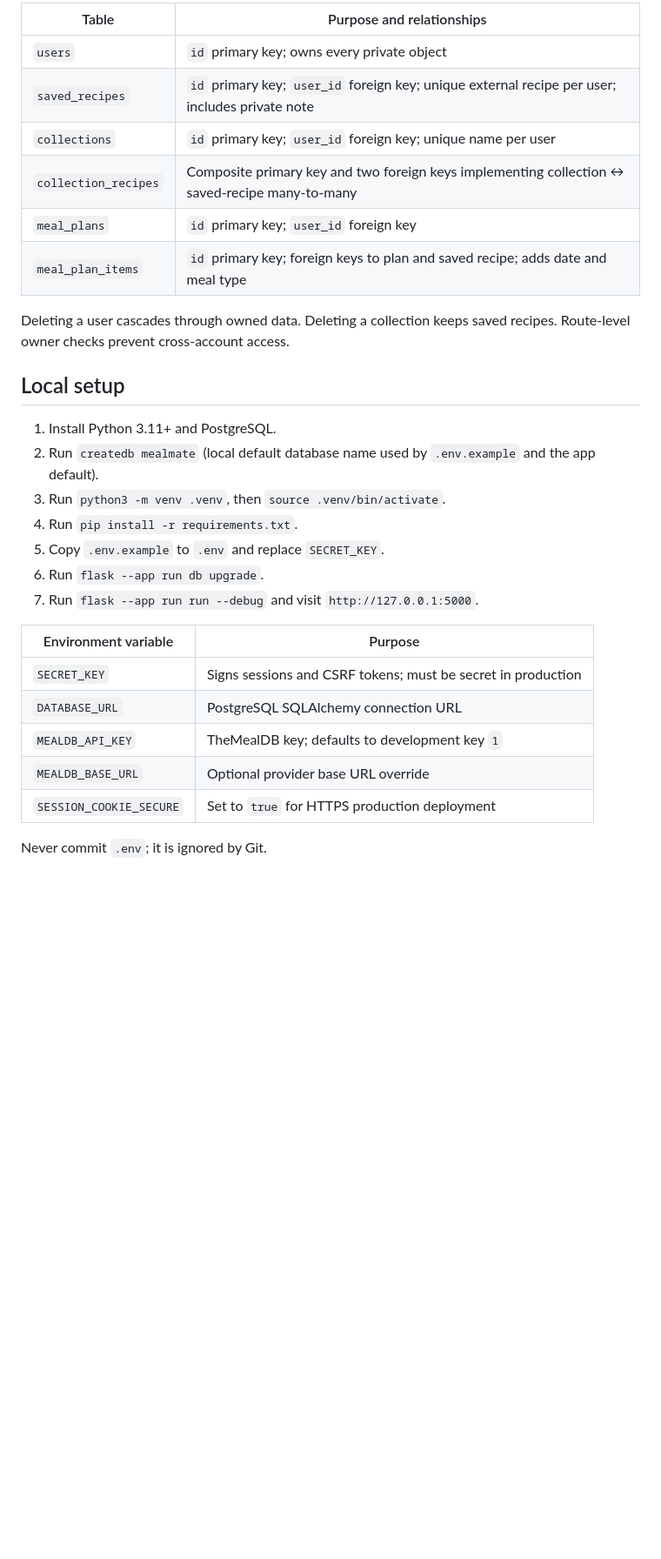
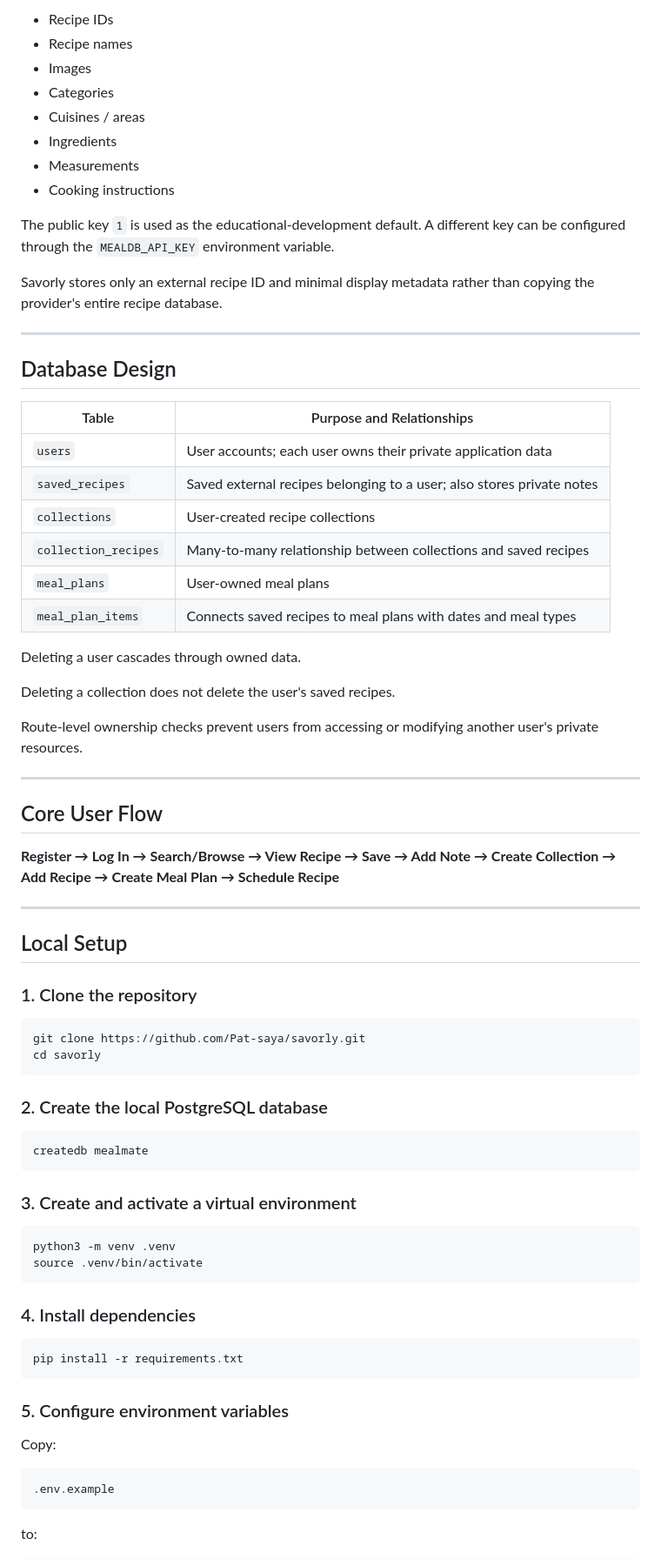
Before and after one commit to Pat-saya/savorly, a Markdown page: README.md, the part around one of its changes. Shown at 87% size. Drawn GitHub-style; blank space fills up the shorter version.

````diff
--- a/README.md
+++ b/README.md
@@ -29,31 +74,79 @@ Savorly uses the [TheMealDB V1 API](https://www.themealdb.com/api.php) from the
 
-| Table | Purpose and relationships |
-| --- | --- |
-| `users` | `id` primary key; owns every private object |
-| `saved_recipes` | `id` primary key; `user_id` foreign key; unique external recipe per user; includes private note |
-| `collections` | `id` primary key; `user_id` foreign key; unique name per user |
-| `collection_recipes` | Composite primary key and two foreign keys implementing collection ↔ saved-recipe many-to-many |
-| `meal_plans` | `id` primary key; `user_id` foreign key |
-| `meal_plan_items` | `id` primary key; foreign keys to plan and saved recipe; adds date and meal type |
+- Recipe IDs
+- Recipe names
+- Images
+- Categories
+- Cuisines / areas
+- Ingredients
+- Measurements
+- Cooking instructions
 
-Deleting a user cascades through owned data. Deleting a collection keeps saved recipes. Route-level owner checks prevent cross-account access.
+The public key `1` is used as the educational-development default. A different key can be configured through the `MEALDB_API_KEY` environment variable.
 
-## Local setup
+Savorly stores only an external recipe ID and minimal display metadata rather than copying the provider's entire recipe database.
 
-1. Install Python 3.11+ and PostgreSQL.
-2. Run `createdb mealmate` (local default database name used by `.env.example` and the app default).
-3. Run `python3 -m venv .venv`, then `source .venv/bin/activate`.
-4. Run `pip install -r requirements.txt`.
-5. Copy `.env.example` to `.env` and replace `SECRET_KEY`.
-6. Run `flask --app run db upgrade`.
-7. Run `flask --app run run --debug` and visit `http://127.0.0.1:5000`.
+---
 
-| Environment variable | Purpose |
-| --- | --- |
-| `SECRET_KEY` | Signs sessions and CSRF tokens; must be secret in production |
-| `DATABASE_URL` | PostgreSQL SQLAlchemy connection URL |
-| `MEALDB_API_KEY` | TheMealDB key; defaults to development key `1` |
-| `MEALDB_BASE_URL` | Optional provider base URL override |
-| `SESSION_COOKIE_SECURE` | Set to `true` for HTTPS production deployment |
+## Database Design
 
-Never commit `.env`; it is ignored by Git.
+| Table                | Purpose and Relationships                                             |
+| -------------------- | --------------------------------------------------------------------- |
+| `users`              | User accounts; each user owns their private application data          |
+| `saved_recipes`      | Saved external recipes belonging to a user; also stores private notes |
+| `collections`        | User-created recipe collections                                       |
+| `collection_recipes` | Many-to-many relationship between collections and saved recipes       |
+| `meal_plans`         | User-owned meal plans                                                 |
+| `meal_plan_items`    | Connects saved recipes to meal plans with dates and meal types        |
+
+Deleting a user cascades through owned data.
+
+Deleting a collection does not delete the user's saved recipes.
+
+Route-level ownership checks prevent users from accessing or modifying another user's private resources.
+
+---
+
+## Core User Flow
+
+**Register → Log In → Search/Browse → View Recipe → Save → Add Note → Create Collection → Add Recipe → Create Meal Plan → Schedule Recipe**
+
+---
+
+## Local Setup
+
+### 1. Clone the repository
+
+```bash
+git clone https://github.com/Pat-saya/savorly.git
+cd savorly
+```
+
+### 2. Create the local PostgreSQL database
+
+```bash
+createdb mealmate
+```
+
+### 3. Create and activate a virtual environment
+
+```bash
+python3 -m venv .venv
+source .venv/bin/activate
+```
+
+### 4. Install dependencies
+
+```bash
+pip install -r requirements.txt
+```
+
+### 5. Configure environment variables
+
+Copy:
+
+```bash
+.env.example
+```
+
+to:
+
````
Also changed, not shown: other parts of README.md (+249 -39 lines).
